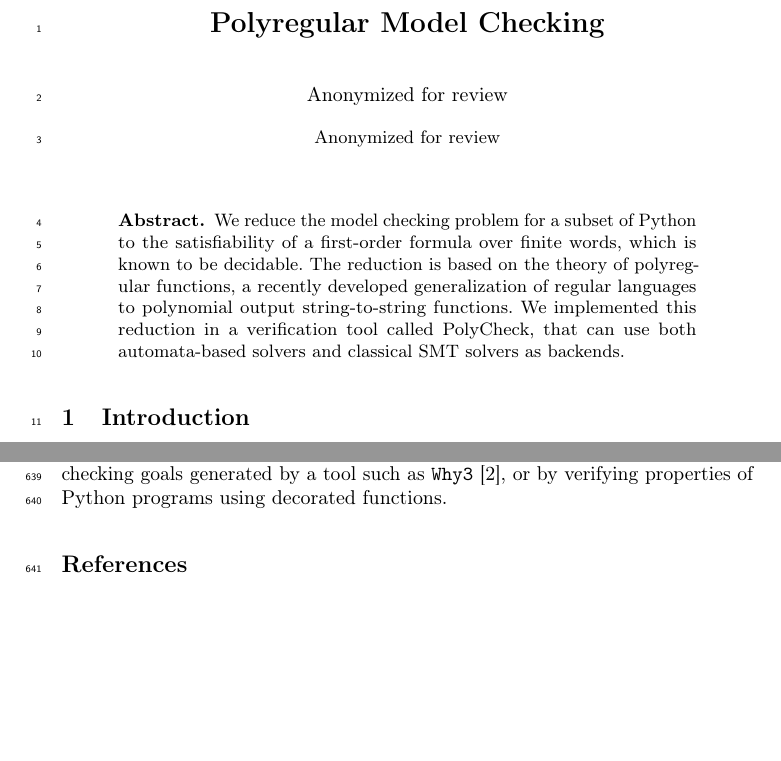
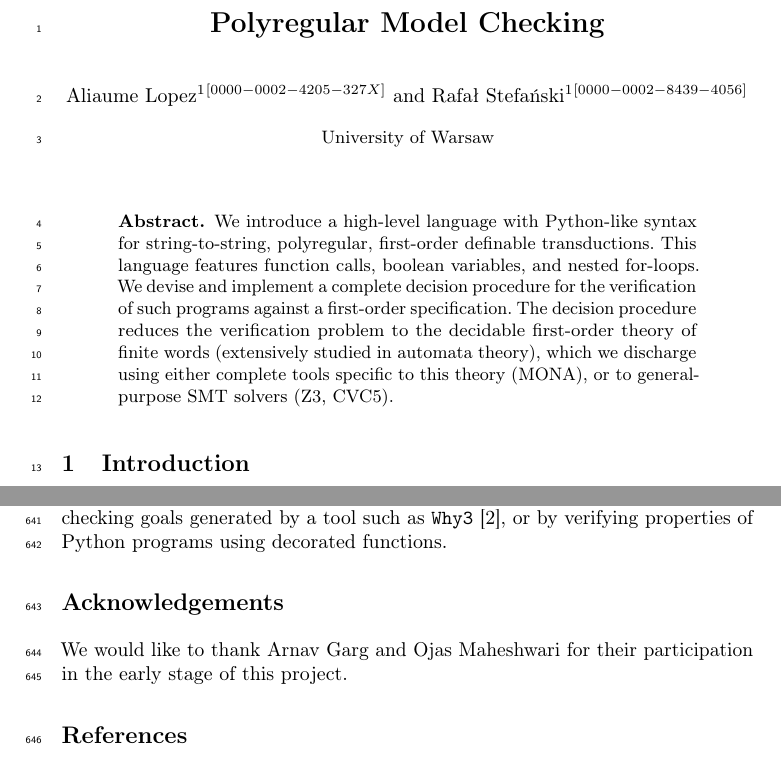
Before and after one commit to AliaumeL/polyregular-model-checking, a LaTeX thesis (paper/polycheck.lncs.tex): two parts of pages 1 and 20 of 29, joined at a grey line, cut so that both start at the same text, the shorter picture padded with empty space. Compiled offline with pdfLaTeX; a LaTeX package or settings file that is missing is left out.

Commit message:
Recompile with new settings

```diff
--- a/paper/polycheck.lncs.tex
+++ b/paper/polycheck.lncs.tex
@@ -74,17 +74,17 @@
 \input{lib/maths}
 \input{knowledges.kl}
 
-\newcommand{\repositoryUrl}{\url{https://anonymous.4open.science/r/polyregular-model-checking-73A0}}
+\newcommand{\repositoryUrl}{\url{https://github.com/AliaumeL/polyregular-model-checking}}
 
 \begin{document}
 %
 \title{Polyregular Model Checking}
 
 \author{
-    Anonymized for review
-}
-\authorrunning{Anonymized for review}
-\institute{Anonymized for review}
+        Aliaume Lopez\inst{1}\orcidID{0000-0002-4205-327X} \and
+        Rafał Stefański\inst{1}\orcidID{0000-0002-8439-4056}}
+\authorrunning{A. Lopez and R. Stefański}
+\institute{University of Warsaw}
 
 \date{\today}
 
@@ -92,7 +92,7 @@
 \maketitle              % typeset the header of the contribution
 %
 \begin{abstract}
-    We reduce the model checking problem for a subset of Python to the satisfiability of a first-order formula over finite words, which is known to be decidable. The reduction is based on the theory of polyregular functions, a recently developed generalization of regular languages to polynomial output string-to-string functions. We implemented this reduction in a verification tool called PolyCheck, that can use both automata-based solvers and classical SMT solvers as backends.
+    We introduce a high-level language with Python-like syntax for string-to-string, polyregular, first-order definable transductions. This language features function calls, boolean variables, and nested for-loops. We devise and implement a complete decision procedure for the verification of such programs against a first-order specification. The decision procedure reduces the verification problem to the decidable first-order theory of finite words (extensively studied in automata theory), which we discharge using either complete tools specific to this theory (MONA), or to general-purpose SMT solvers (Z3, CVC5).
 \end{abstract}
 
 % Include the content of the paper
@@ -105,6 +105,8 @@
 \input{src/conclusion.tex}
 
 % Include acknowledgements
+\section*{Acknowledgements}
+We would like to thank Arnav Garg and Ojas Maheshwari for their participation in the early stage of this project.
 
 % Include the bibliography
 \bibliographystyle{splncs04}
```
Also changed, not shown: paper/polycheck.md (+1 -1 lines).
